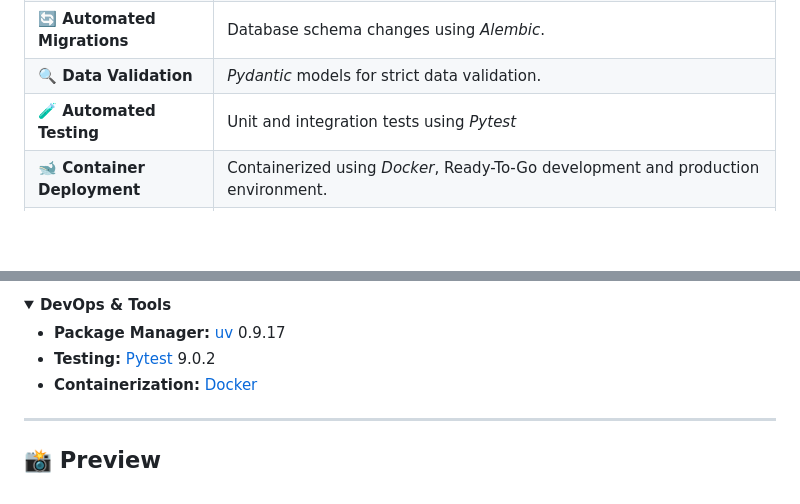
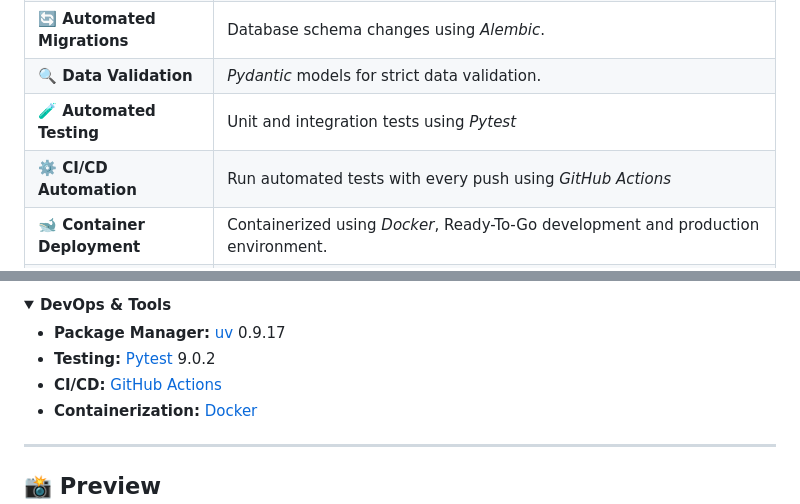
Before and after one commit to MaxKtzv/TodoAppPetProject, a Markdown page: README.md, 2 parts joined by grey strips. GitHub-like rendering; blank space fills up the shorter version.

```diff
--- a/README.md
+++ b/README.md
@@ -56,6 +56,7 @@ The following learning resources (among others) were used to build the applicati
 | **🔄️ Automated Migrations**  | Database schema changes using *Alembic*.                                                                                                              |
 | **🔍 Data Validation**        | *Pydantic* models for strict data validation.                                                                                                         |
 | **🧪 Automated Testing**      | Unit and integration tests using *Pytest*                                                                                                             |
+| **⚙️ CI/CD Automation**      | Run automated tests with every push using *GitHub Actions*                                                                                                      |
 | **🐋 Container Deployment**   | Containerized using *Docker*, Ready-To-Go development and production environment.                                                                     |
 | **🎨 Modern Responsive UI**   | User-friendly GUI built with *Jinja2* templates, styled with *Bootstrap 5*, and enhanced with *jQuery*.                                               |
 | **📂 Structured API**         | Well-organized API endpoints with automatic documentation (*Swagger*/*Redoc*).                                                                        |
@@ -93,6 +94,7 @@ The following learning resources (among others) were used to build the applicati
 
 - **Package Manager:** [uv](https://docs.astral.sh/uv) 0.9.17
 - **Testing:** [Pytest](https://docs.pytest.org/) 9.0.2
+- **CI/CD:** [GitHub Actions](https://github.com/features/actions)
 - **Containerization:** [Docker](https://www.docker.com/)
 
 </details>
```
